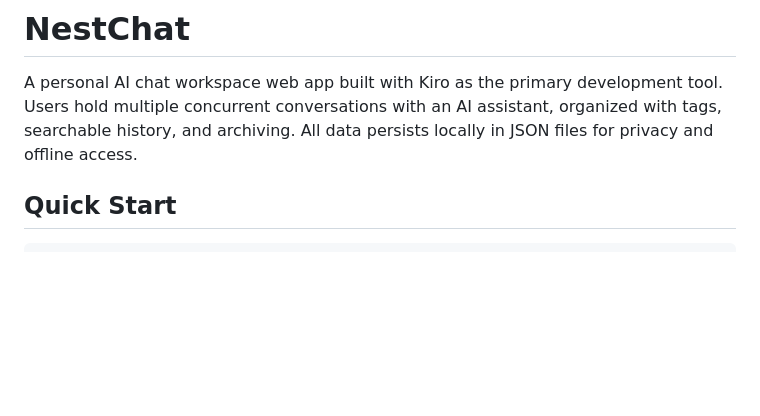
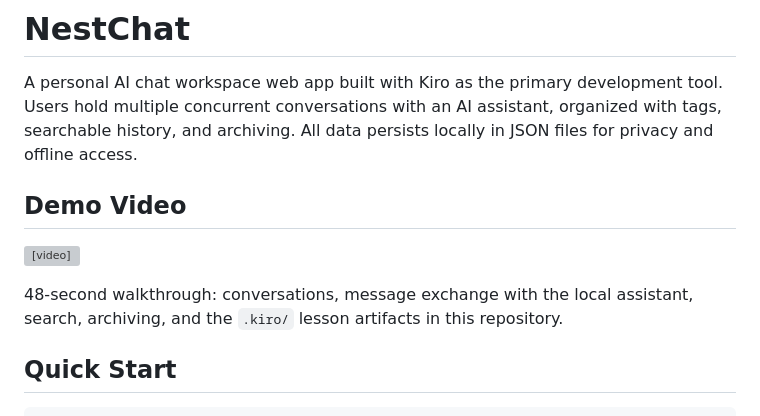
Before and after one commit to iiijiashu/nestchat, a Markdown page: README.md, the part around the change. Rendered like a GitHub page; blank space fills up the shorter version; grey boxes are pictures that could not be loaded.

Commit message:
docs: embed demo video in README

```diff
--- a/README.md
+++ b/README.md
@@ -1,6 +1,12 @@
 # NestChat
 
 A personal AI chat workspace web app built with Kiro as the primary development tool. Users hold multiple concurrent conversations with an AI assistant, organized with tags, searchable history, and archiving. All data persists locally in JSON files for privacy and offline access.
+
+## Demo Video
+
+<video src="https://raw.githubusercontent.com/iiijiashu/nestchat/main/demo/nestchat-demo.mp4" controls width="640" title="NestChat demo"></video>
+
+48-second walkthrough: conversations, message exchange with the local assistant, search, archiving, and the `.kiro/` lesson artifacts in this repository.
 
 ## Quick Start
 
```
